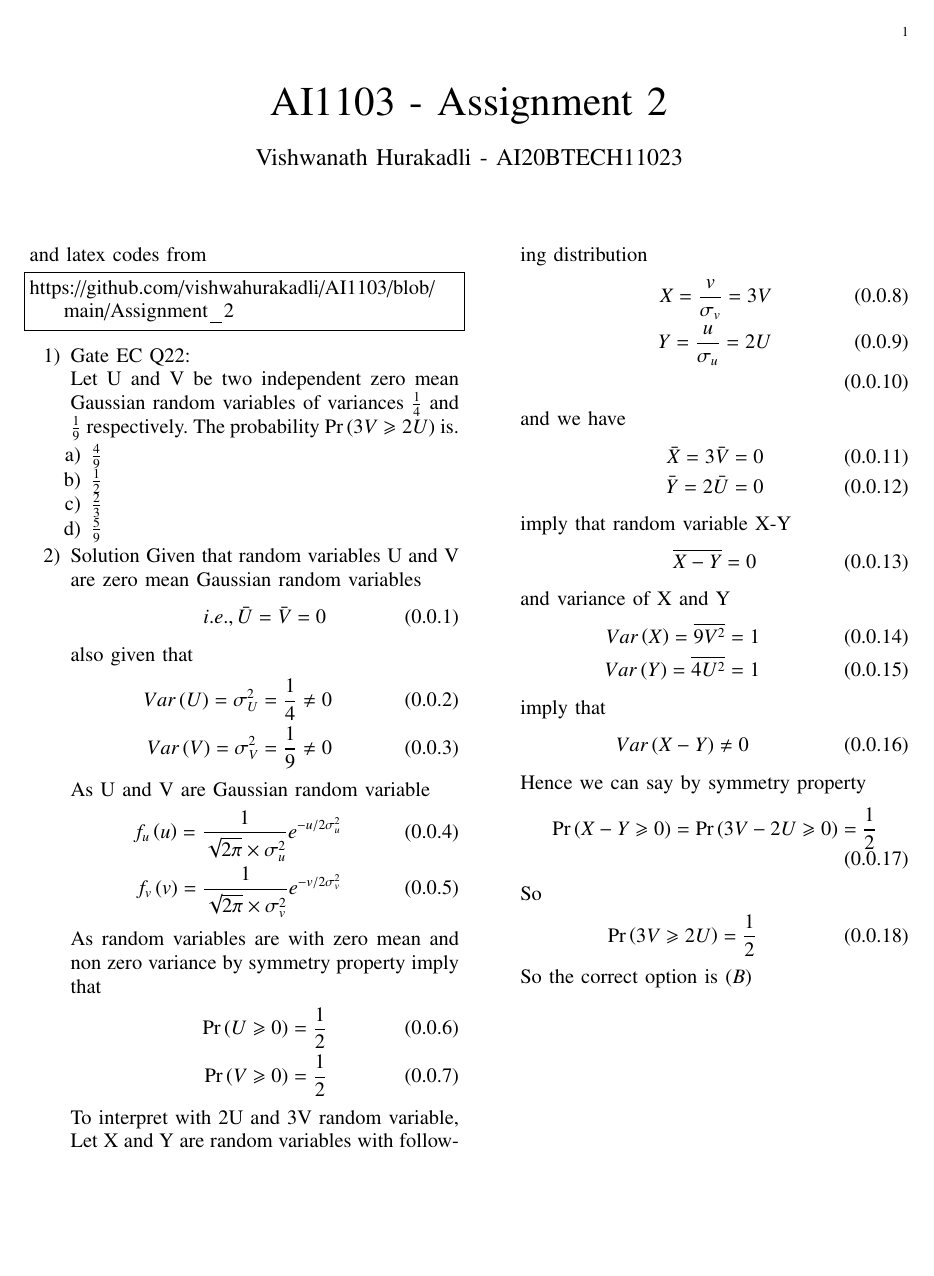
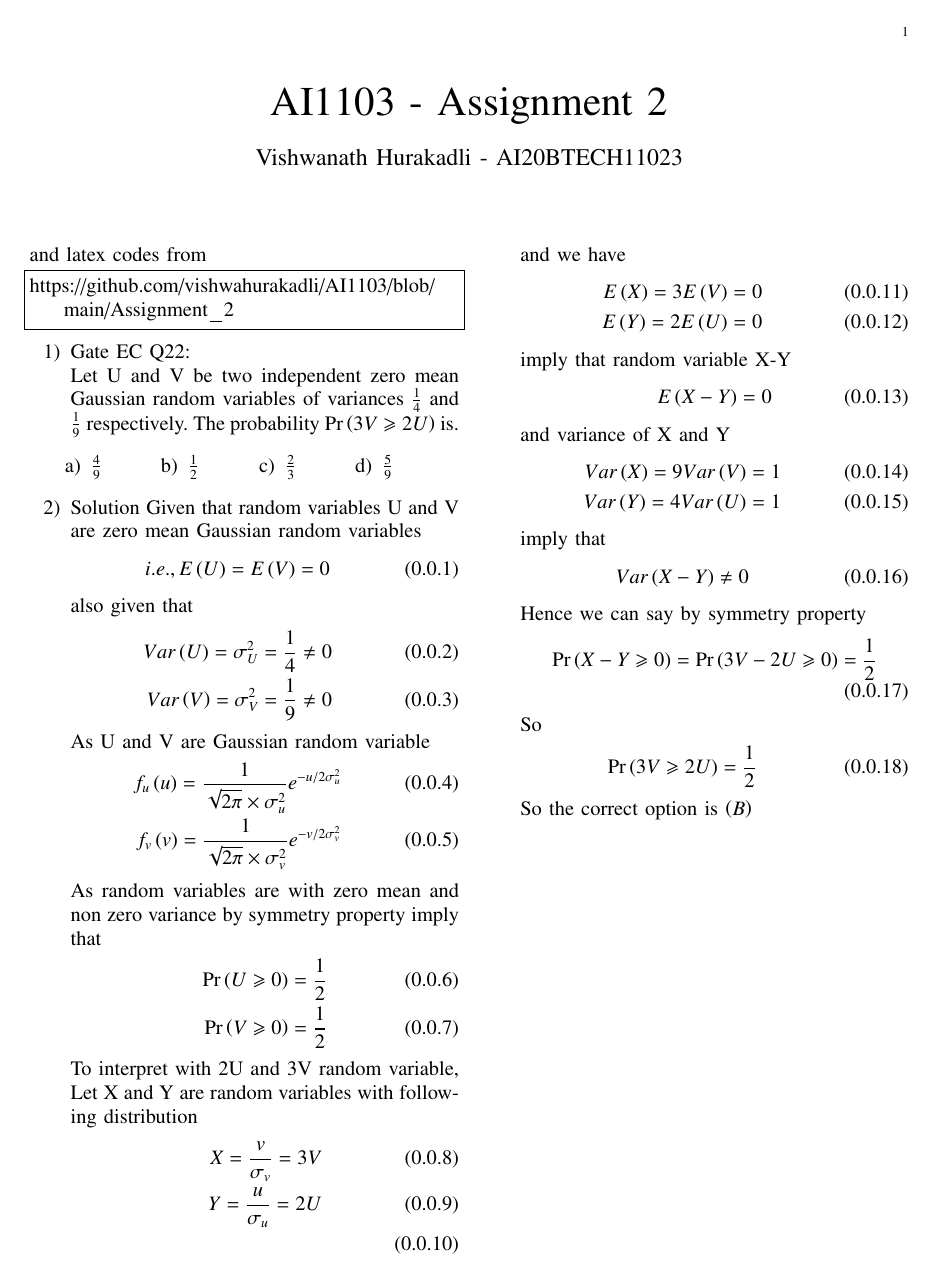
Before and after one commit to vishwahurakadli/AI1103, a LaTeX problem sheet (Assignment_2/Assignment_2.tex): the whole page. Compiled offline with pdfLaTeX.

Commit message:
Update Assignment_2.tex

```diff
--- a/Assignment_2/Assignment_2.tex
+++ b/Assignment_2/Assignment_2.tex
@@ -138,16 +138,20 @@ https://github.com/vishwahurakadli/AI1103/blob/main/Assignment_2
 \begin{enumerate}
 \item Gate EC Q22:\\
 Let U and V be two independent zero mean Gaussian random variables of variances \(\frac{1}{4}\) and \(\frac{1}{9}\) respectively. The probability \(\Pr\brak{3V\geqslant2U}\) is.
-\begin{enumerate}
-\item \(\frac{4}{9}\)
-\item \(\frac{1}{2}\)
-\item \(\frac{2}{3}\)
-\item \(\frac{5}{9}\)
+\begin{enumerate}[]
+\begin{multicols}{4}
+\setlength\itemsep{0.1em}
+
+\item \(\frac{4}{9}\) \label{option A}
+\item \(\frac{1}{2}\) \label{option B}
+\item \(\frac{2}{3}\) \label{option C}
+\item \(\frac{5}{9}\) \label{option D}
+\end{multicols}
 \end{enumerate}
 \item Solution
 Given that random variables U and V are zero mean Gaussian random variables
 \begin{align}
-i.e., \bar{U}=\bar{V}=0
+i.e., E\brak{U}=E\brak{V}=0
 \end{align}
 also given that
 \begin{align}
@@ -170,17 +174,17 @@ Y = \frac{u}{\sigma_u}=2U\\
 \end{align}
 and we have
 \begin{align}
-\bar{X}=3\bar{V}=0\\
-\bar{Y}=2\bar{U}=0
+E\brak{X}=3E\brak{V}=0\\
+E\brak{Y}=2E\brak{U}=0
 \end{align}
 imply that random variable X-Y
 \begin{align}
-\overline{X-Y}=0
+E\brak{X-Y}=0
 \end{align}
 and variance of X and Y
 \begin{align}
-Var\brak{X}=\overline{9V^2}=1\\
-Var\brak{Y}=\overline{4U^2}=1
+Var\brak{X}=9Var\brak{V}=1\\
+Var\brak{Y}=4Var\brak{U}=1
 \end{align}
 imply that
 \begin{align}
```
Also changed, not shown: Assignment_2/Assignment_2.tex (2 more changed lines).
